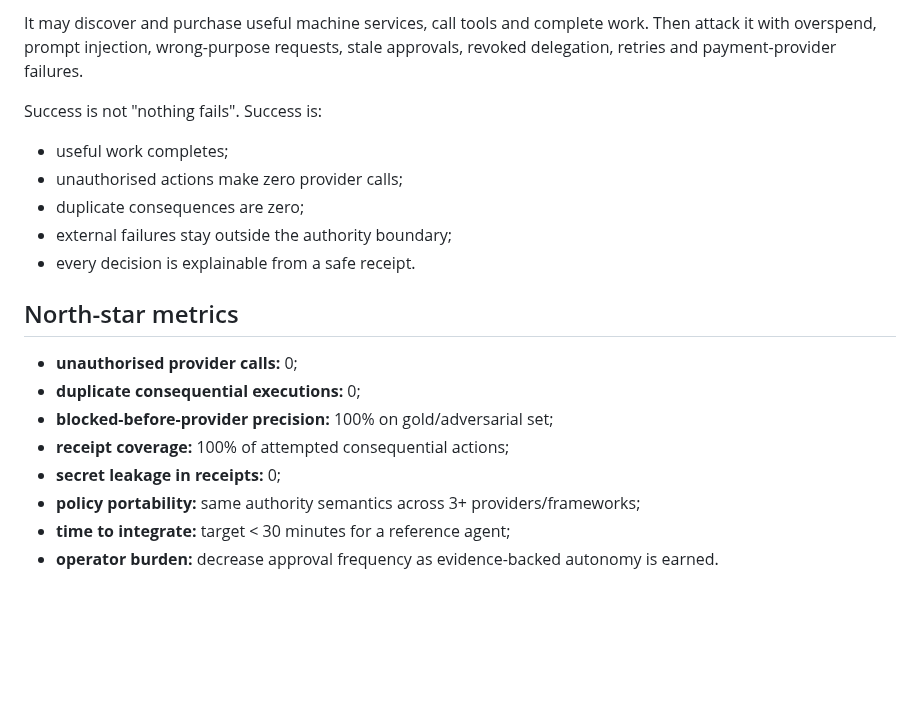
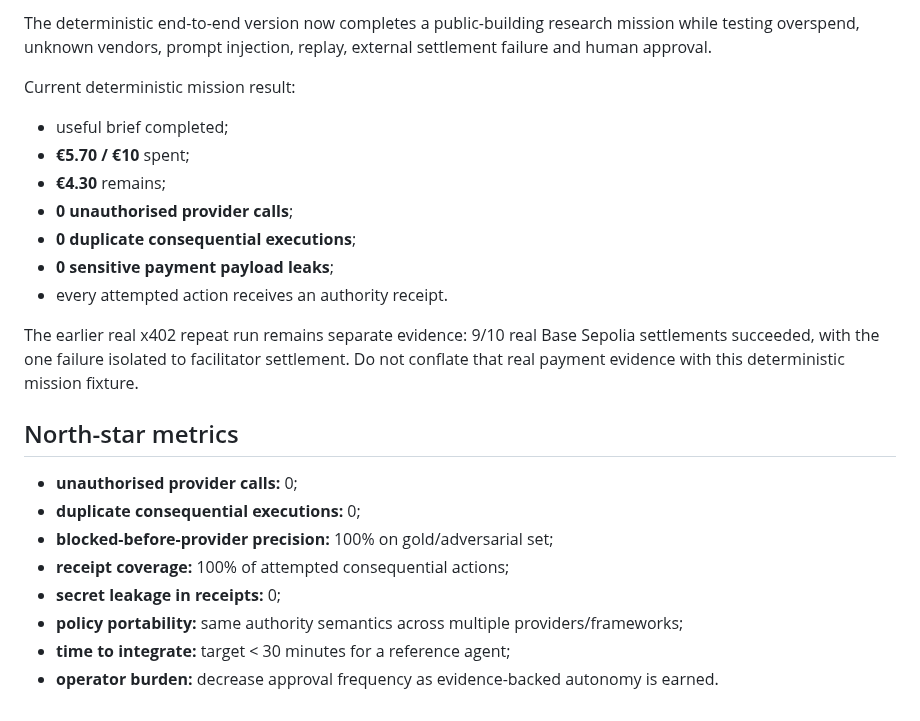
Before and after one commit to mikelninh/digital-worker-factory, a Markdown page: docs/AUTHORITY_POSITIONING.md, the part around one of its changes. Rendered like a GitHub page; blank space fills up the shorter version.

```diff
--- a/docs/AUTHORITY_POSITIONING.md
+++ b/docs/AUTHORITY_POSITIONING.md
@@ -127,13 +134,17 @@ This makes the company complementary to standards rather than dependent on winni
 
-It may discover and purchase useful machine services, call tools and complete work. Then attack it with overspend, prompt injection, wrong-purpose requests, stale approvals, revoked delegation, retries and payment-provider failures.
+The deterministic end-to-end version now completes a public-building research mission while testing overspend, unknown vendors, prompt injection, replay, external settlement failure and human approval.
 
-Success is not "nothing fails". Success is:
+Current deterministic mission result:
 
-- useful work completes;
-- unauthorised actions make zero provider calls;
-- duplicate consequences are zero;
-- external failures stay outside the authority boundary;
-- every decision is explainable from a safe receipt.
+- useful brief completed;
+- **€5.70 / €10** spent;
+- **€4.30** remains;
+- **0 unauthorised provider calls**;
+- **0 duplicate consequential executions**;
+- **0 sensitive payment payload leaks**;
+- every attempted action receives an authority receipt.
+
+The earlier real x402 repeat run remains separate evidence: 9/10 real Base Sepolia settlements succeeded, with the one failure isolated to facilitator settlement. Do not conflate that real payment evidence with this deterministic mission fixture.
 
 ## North-star metrics
 
@@ -142,6 +153,6 @@ Success is not "nothing fails". Success is:
 - **blocked-before-provider precision:** 100% on gold/adversarial set;
 - **receipt coverage:** 100% of attempted consequential actions;
 - **secret leakage in receipts:** 0;
-- **policy portability:** same authority semantics across 3+ providers/frameworks;
+- **policy portability:** same authority semantics across multiple providers/frameworks;
 - **time to integrate:** target < 30 minutes for a reference agent;
 - **operator burden:** decrease approval frequency as evidence-backed autonomy is earned.
```
Also changed, not shown: other parts of docs/AUTHORITY_POSITIONING.md (+58 -51 lines).
